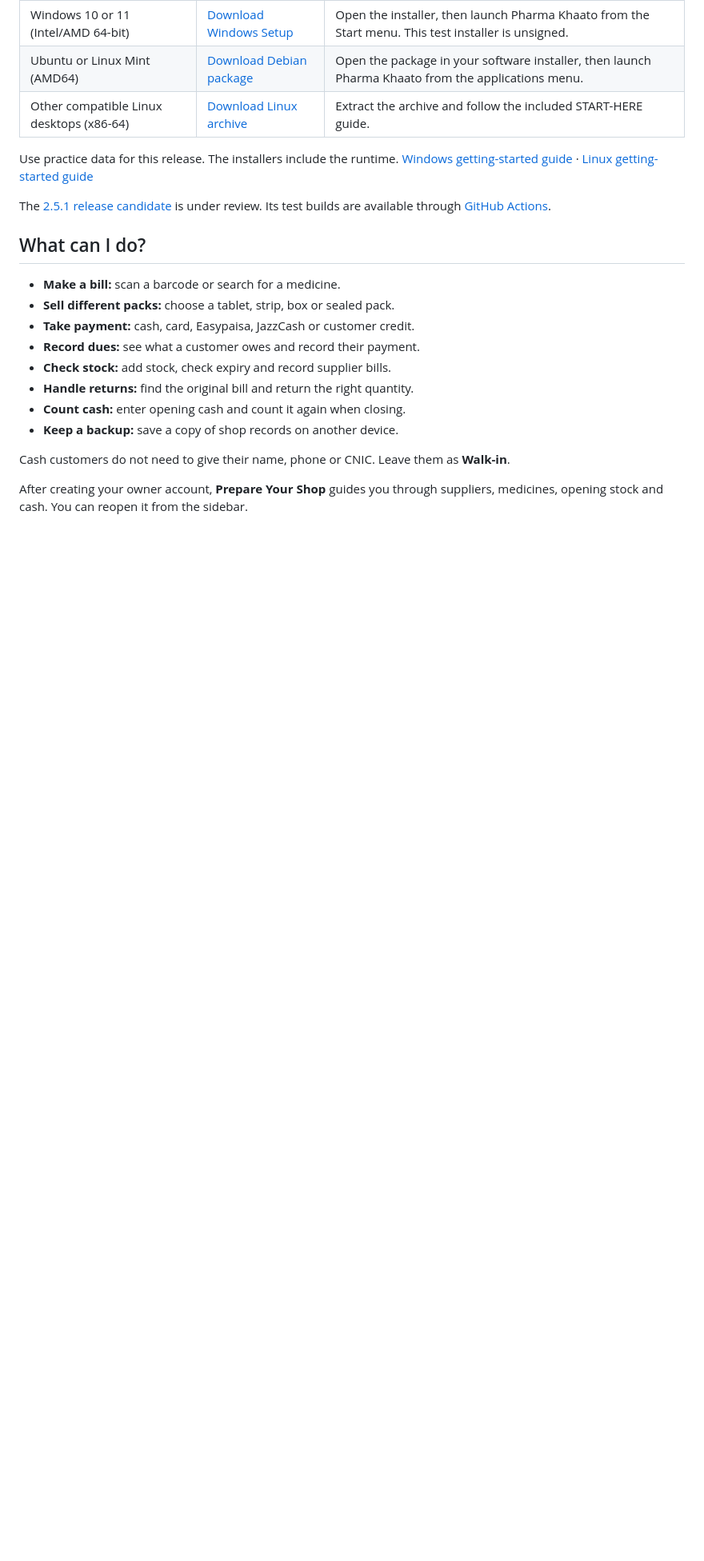
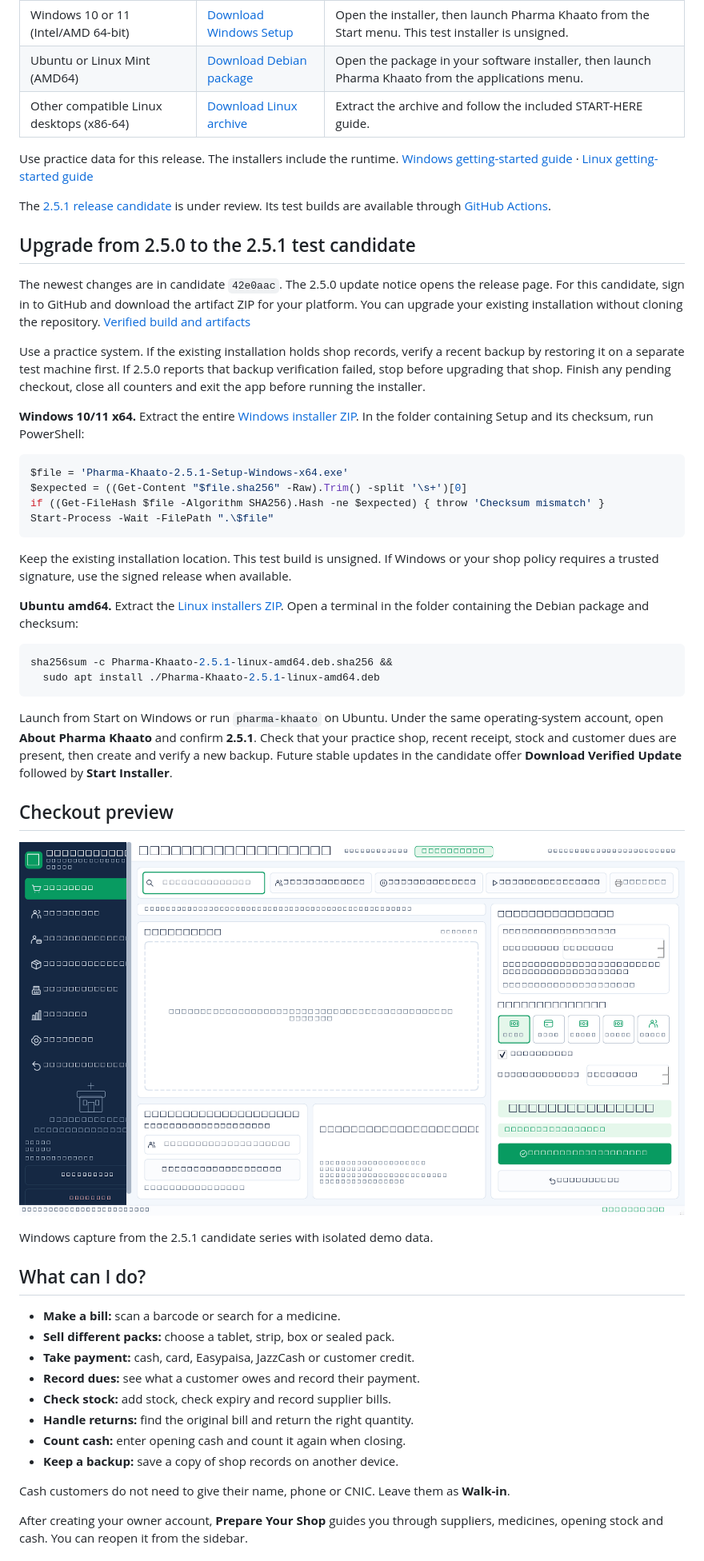
Before and after one commit to aazannoorkhuwaja/Pharma-Khaato, a Markdown page: README.md, the part around one of its changes. Shown at 80% size. Rendered like a GitHub page; pictures changed too: docs/images/windows-practice-checkout.png (added); blank space fills up the shorter version.

Commit message:
Document tested Windows and Ubuntu upgrade paths and practice checkout

````diff
--- a/README.md
+++ b/README.md
@@ -26,6 +28,38 @@ Use practice data for this release. The installers include the runtime. [Windows
 
 The [2.5.1 release candidate](https://github.com/aazannoorkhuwaja/Pharma-Khaato/pull/22) is under review. Its test builds are available through [GitHub Actions](https://github.com/aazannoorkhuwaja/Pharma-Khaato/actions/workflows/release-build.yml).
 
+## Upgrade from 2.5.0 to the 2.5.1 test candidate
+
+The newest changes are in candidate `42e0aac`. The 2.5.0 update notice opens the release page. For this candidate, sign in to GitHub and download the artifact ZIP for your platform. You can upgrade your existing installation without cloning the repository. [Verified build and artifacts](https://github.com/aazannoorkhuwaja/Pharma-Khaato/actions/runs/44477429890)
+
+Use a practice system. If the existing installation holds shop records, verify a recent backup by restoring it on a separate test machine first. If 2.5.0 reports that backup verification failed, stop before upgrading that shop. Finish any pending checkout, close all counters and exit the app before running the installer.
+
+**Windows 10/11 x64.** Extract the entire [Windows installer ZIP](https://github.com/aazannoorkhuwaja/Pharma-Khaato/actions/runs/44477429890/artifacts/14506972924). In the folder containing Setup and its checksum, run PowerShell:
+
+```powershell
+$file = 'Pharma-Khaato-2.5.1-Setup-Windows-x64.exe'
+$expected = ((Get-Content "$file.sha256" -Raw).Trim() -split '\s+')[0]
+if ((Get-FileHash $file -Algorithm SHA256).Hash -ne $expected) { throw 'Checksum mismatch' }
+Start-Process -Wait -FilePath ".\$file"
+```
+
+Keep the existing installation location. This test build is unsigned. If Windows or your shop policy requires a trusted signature, use the signed release when available.
+
+**Ubuntu amd64.** Extract the [Linux installers ZIP](https://github.com/aazannoorkhuwaja/Pharma-Khaato/actions/runs/44477429890/artifacts/14506418804). Open a terminal in the folder containing the Debian package and checksum:
+
+```bash
+sha256sum -c Pharma-Khaato-2.5.1-linux-amd64.deb.sha256 &&
+  sudo apt install ./Pharma-Khaato-2.5.1-linux-amd64.deb
+```
+
+Launch from Start on Windows or run `pharma-khaato` on Ubuntu. Under the same operating-system account, open **About Pharma Khaato** and confirm **2.5.1**. Check that your practice shop, recent receipt, stock and customer dues are present, then create and verify a new backup. Future stable updates in the candidate offer **Download Verified Update** followed by **Start Installer**.
+
+## Checkout preview
+
+![New Sale screen on Windows showing the practice checkout](docs/images/windows-practice-checkout.png)
+
+Windows capture from the 2.5.1 candidate series with isolated demo data.
+
 ## What can I do?
 
 - **Make a bill:** scan a barcode or search for a medicine.
````
Also changed, not shown: other parts of README.md (+21 -1 lines).
